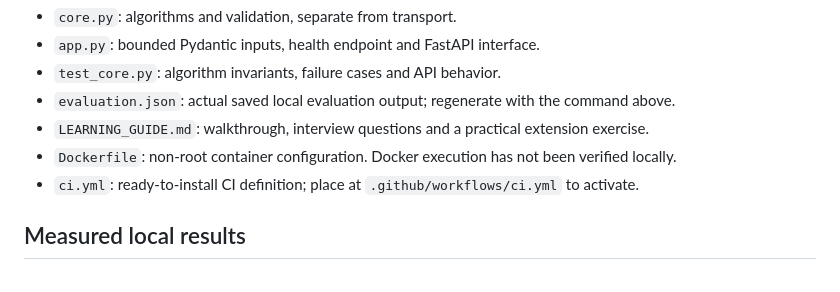
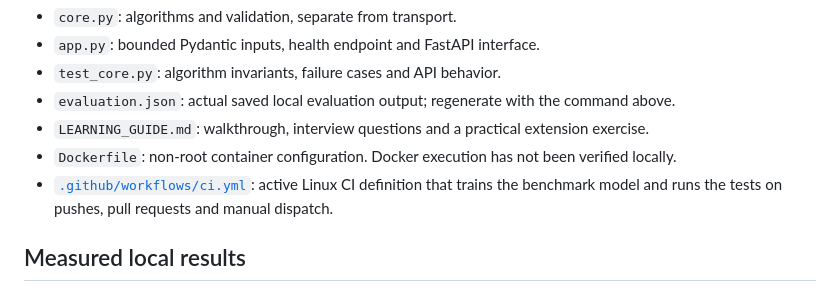
Before and after one commit to JiteshNani/modelops-watch, a Markdown page: README.md, the part around the change. GitHub-like rendering.

Commit message:
Correct CI documentation to match active workflow

```diff
--- a/README.md
+++ b/README.md
@@ -44,7 +44,7 @@ Stratified split → train-only scaler → logistic regression → JSON artifact
 - `evaluation.json`: actual saved local evaluation output; regenerate with the command above.
 - `LEARNING_GUIDE.md`: walkthrough, interview questions and a practical extension exercise.
 - `Dockerfile`: non-root container configuration. Docker execution has not been verified locally.
-- `ci.yml`: ready-to-install CI definition; place at `.github/workflows/ci.yml` to activate.
+- [`.github/workflows/ci.yml`](.github/workflows/ci.yml): active Linux CI definition that trains the benchmark model and runs the tests on pushes, pull requests and manual dispatch.
 
 ## Measured local results
 
```
